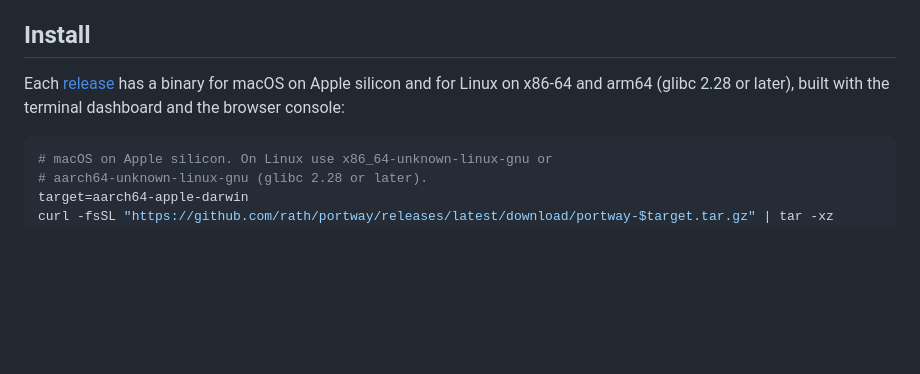
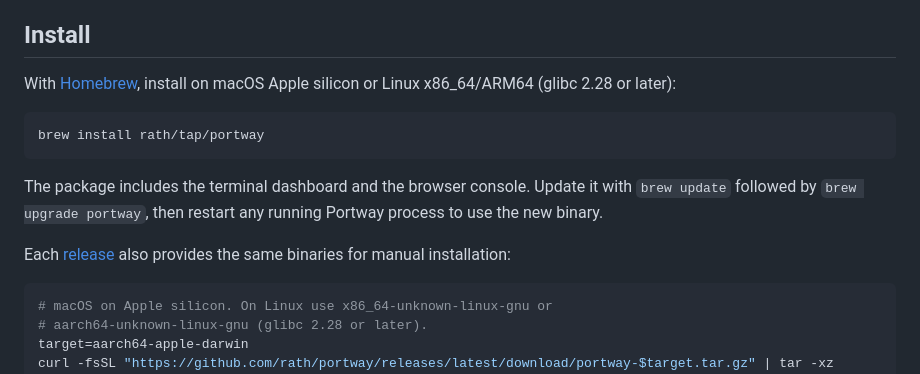
Before and after one commit to rath/portway, a Markdown page: docs/getting-started.md, the part around the change. Drawn GitHub-style; blank space fills up the shorter version.

````diff
--- a/docs/getting-started.md
+++ b/docs/getting-started.md
@@ -7,9 +7,19 @@ accepted by your own service.
 
 ## Install
 
-Each [release](https://github.com/rath/portway/releases) has a binary for macOS
-on Apple silicon and for Linux on x86-64 and arm64 (glibc 2.28 or later), built
-with the terminal dashboard and the browser console:
+With [Homebrew](https://github.com/rath/homebrew-tap), install on macOS Apple
+silicon or Linux x86_64/ARM64 (glibc 2.28 or later):
+
+```sh
+brew install rath/tap/portway
+```
+
+The package includes the terminal dashboard and the browser console. Update it
+with `brew update` followed by `brew upgrade portway`, then restart any running
+Portway process to use the new binary.
+
+Each [release](https://github.com/rath/portway/releases) also provides the same
+binaries for manual installation:
 
 ```sh
 # macOS on Apple silicon. On Linux use x86_64-unknown-linux-gnu or
````
Also changed, not shown: CHANGELOG.md (+6 -0 lines), README.md (+10 -2 lines).
